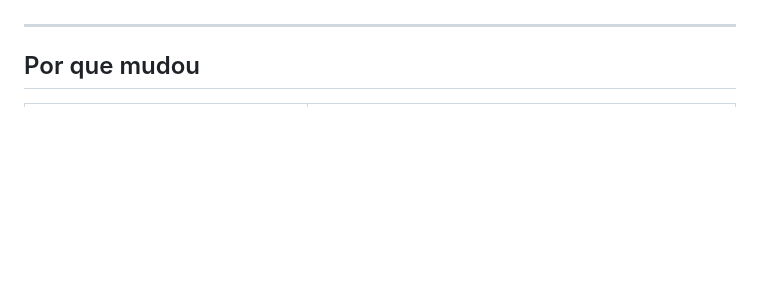
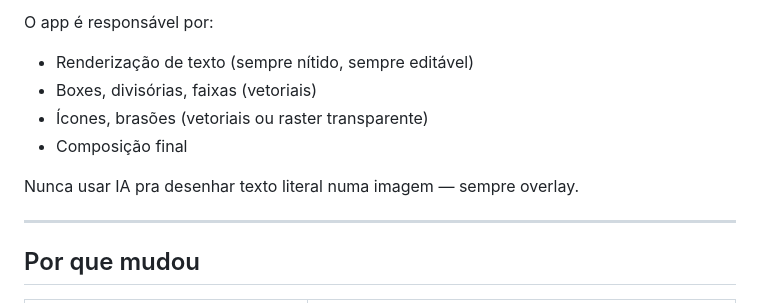
Before and after one commit to Gustpbbr/IALivro, a Markdown page: PLANO.md, the part around one of its changes. GitHub-like rendering; blank space fills up the shorter version.

```diff
--- a/PLANO.md
+++ b/PLANO.md
@@ -14,3 +62,10 @@ A geração inicial das imagens **continua sendo feita no ChatGPT**, alimentada
+O app é responsável por:
+- Renderização de texto (sempre nítido, sempre editável)
+- Boxes, divisórias, faixas (vetoriais)
+- Ícones, brasões (vetoriais ou raster transparente)
+- Composição final
+
+Nunca usar IA pra desenhar texto literal numa imagem — sempre overlay.
 
 ---
 
```
Also changed, not shown: other parts of PLANO.md (+48 -0 lines), ETAPA_B_PASSO_A_PASSO.md (+41 -14 lines), ETAPA_B_POC_DESCOMPILACAO.md (+2 -1 lines).
